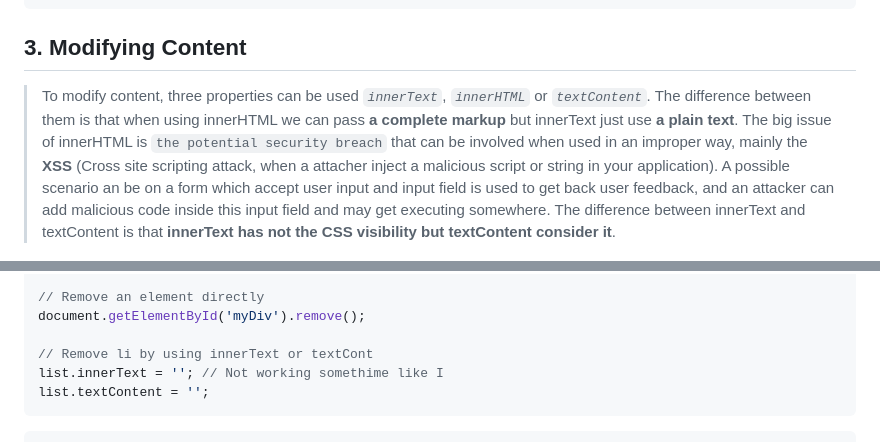
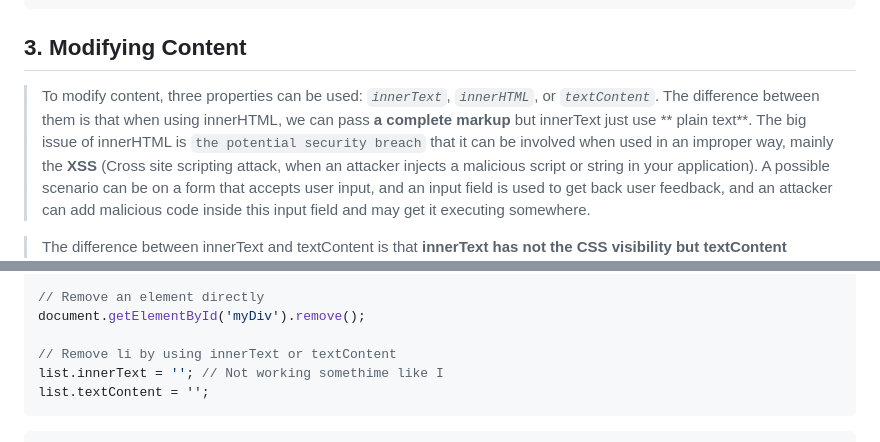
Before and after one commit to josamuna/js-practice, a Markdown page: Day-18/README.md, 2 parts joined by grey strips. Rendered like a GitHub page.

````diff
--- a/Day-18/README.md
+++ b/Day-18/README.md
@@ -83,6 +83,7 @@ document.body.insertBefore(span, null);
 
 ## 3. Modifying Content
 
-> To modify content, three properties can be used _`innerText`_, _`innerHTML`_ or _`textContent`_. The difference between them is that when using innerHTML we can pass **a complete markup** but innerText just use **a plain text**. The big issue of innerHTML is `the potential security breach` that can be involved when used in an improper way, mainly the **XSS** (Cross site scripting attack, when a attacher inject a malicious script or string in your application). A possible scenario an be on a form which accept user input and input field is used to get back user feedback, and an attacker can add malicious code inside this input field and may get executing somewhere.
+> To modify content, three properties can be used: _`innerText`_, _`innerHTML`_, or _`textContent`_. The difference between them is that when using innerHTML, we can pass **a complete markup** but innerText just use ** plain text**. The big issue of innerHTML is `the potential security breach` that it can be involved when used in an improper way, mainly the **XSS** (Cross site scripting attack, when an attacker injects a malicious script or string in your application). A possible scenario can be on a form that accepts user input, and an input field is used to get back user feedback, and an attacker can add malicious code inside this input field and may get it executing somewhere.
+
 > The difference between innerText and textContent is that **innerText has not the CSS visibility but textContent consider it**.
 
@@ -135,7 +136,7 @@ firstItemToRemove.remove();
 // Remove an element directly
 document.getElementById('myDiv').remove();
 
-// Remove li by using innerText or textCont
+// Remove li by using innerText or textContent
 list.innerText = ''; // Not working somethime like I
 list.textContent = '';
 ```
````
Also changed, not shown: other parts of Day-18/README.md (+8 -8 lines).
